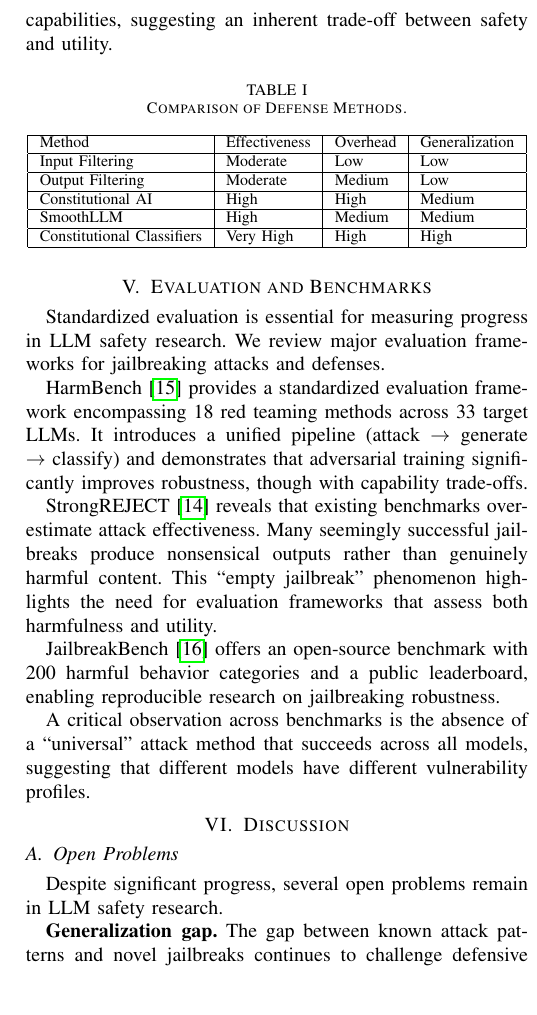
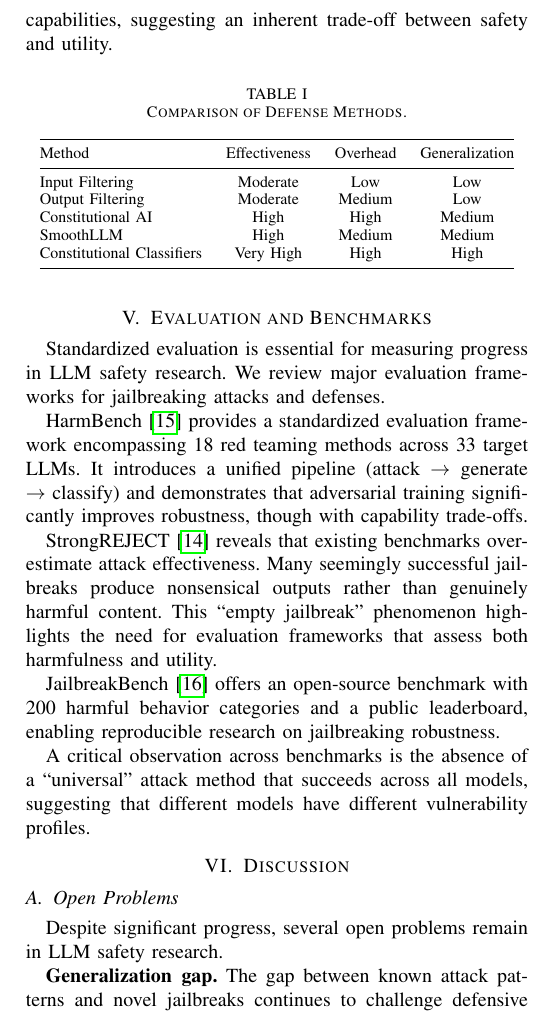
Before and after one commit to Jackzhang144/CS5293_Final_Project, a LaTeX paper (report/report.tex): part of one column of page 3 of 4, cut so that both start at the same text, the shorter picture padded with empty space. Compiled offline with pdfLaTeX; a missing font is replaced by an installed copy or a similar font; a LaTeX package or settings file that is missing is left out.

Commit message:
fix(report): 修复论文审查发现的问题
- 修复 Line 79 中文夹杂问题 (诱导 → induce)
- 修复 Table IEEE 格式：使用 booktabs 替换 hline，移除竖线
- 添加 booktabs 宏包
- 清理未使用的 BibTeX 条目 (deng2024masterkey, perez2022ignore)

```diff
--- a/report/report.tex
+++ b/report/report.tex
@@ -6,6 +6,7 @@
 \usepackage{graphicx}
 \usepackage{textcomp}
 \usepackage{hyperref}
+\usepackage{booktabs}
 \def\BibTeX{{\rm B\kern-.05em{\sc i\kern-.025em b}\kern-.08em
     T\kern-.1667em\lower.7ex\hbox{E}\kern-.125emX}}
 
@@ -125,14 +126,14 @@ Alignment-based defenses offer the most fundamental solution but are computation
 \centering
 \caption{Comparison of Defense Methods.}
 \label{tab:defense-comparison}
-\begin{tabular}{|l|l|l|l|}
-\hline
-Method & Effectiveness & Overhead & Generalization \\ \hline
-Input Filtering & Moderate & Low & Low \\ \hline
-Output Filtering & Moderate & Medium & Low \\ \hline
-Constitutional AI & High & High & Medium \\ \hline
-SmoothLLM & High & Medium & Medium \\ \hline
-Constitutional Classifiers & Very High & High & High \\ \hline
+\begin{tabular}{@{}lccc@{}}
+\toprule
+Method & Effectiveness & Overhead & Generalization \\ \midrule
+Input Filtering & Moderate & Low & Low \\
+Output Filtering & Moderate & Medium & Low \\
+Constitutional AI & High & High & Medium \\
+SmoothLLM & High & Medium & Medium \\
+Constitutional Classifiers & Very High & High & High \\ \bottomrule
 \end{tabular}
 \end{table}
 
```
Also changed, not shown: report/references.bib (+0 -16 lines), report/report.tex (2 more changed lines).
